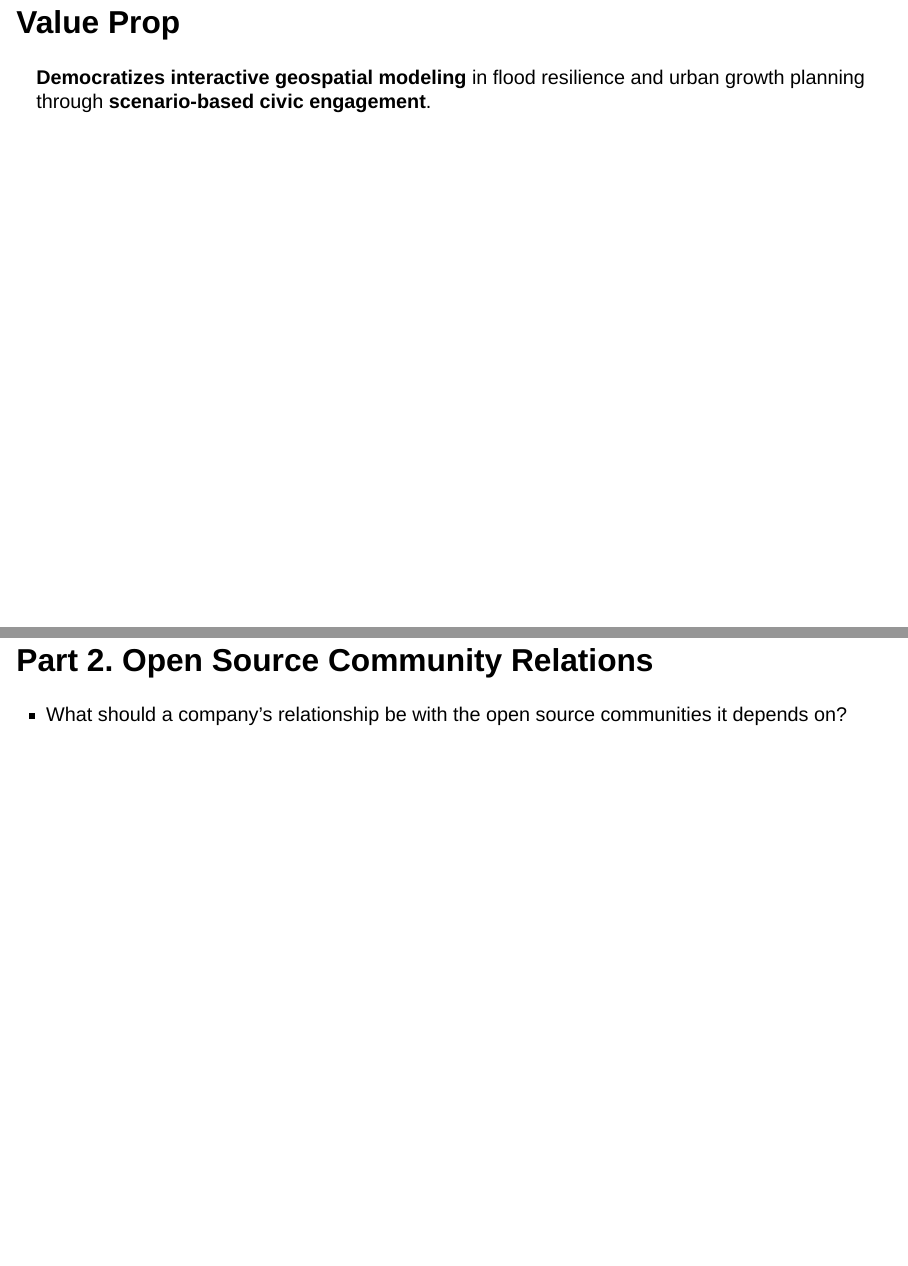
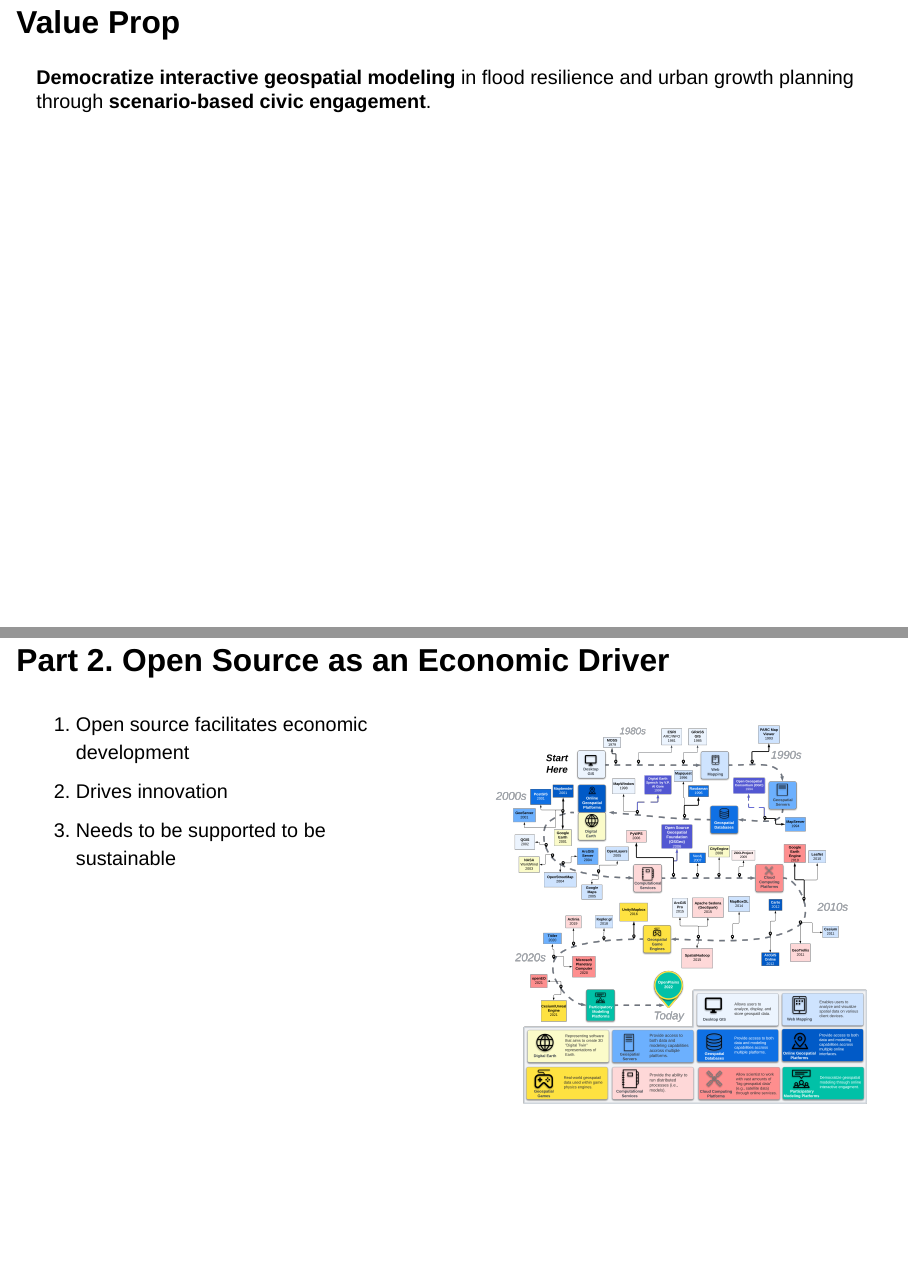
Before and after one commit to OpenPlainsInc/openplainsinc.github.io, a Quarto document (content/presentations/foss4gna_2024_openplains.qmd): pages 6 and 15 of 23 before the commit and pages 7 and 16 of 24 after it, joined at a grey line. Rendered offline with R 4.5, knitr and Pandoc in place of Quarto, with nearby package versions; drawn as Slidy slides in place of the format the file asks for.

Commit message:
Updated slide

```diff
--- a/content/presentations/foss4gna_2024_openplains.qmd
+++ b/content/presentations/foss4gna_2024_openplains.qmd
@@ -37,7 +39,7 @@ draft: false
 
 ## Value Prop
 
-**Democratizes interactive geospatial modeling** in flood resilience and urban growth planning through **scenario-based civic engagement**.
+**Democratize interactive geospatial modeling** in flood resilience and urban growth planning through **scenario-based civic engagement**.
 
 ## IP | License | COI
 
@@ -120,6 +122,4 @@ Trust in unfamiliar models
 - Don't pay for mentorship
 
 
-## Part 2. Open Source Community Relations
-
-- What should a company's relationship be with the open source communities it depends on?
+## Part 2. Open Source as an Economic Driver
```
Also changed, not shown: docs/listings.json, docs/search.json, content/presentations/foss4gna_2024_openplains.qmd (8 more changed lines), 3 other files.
